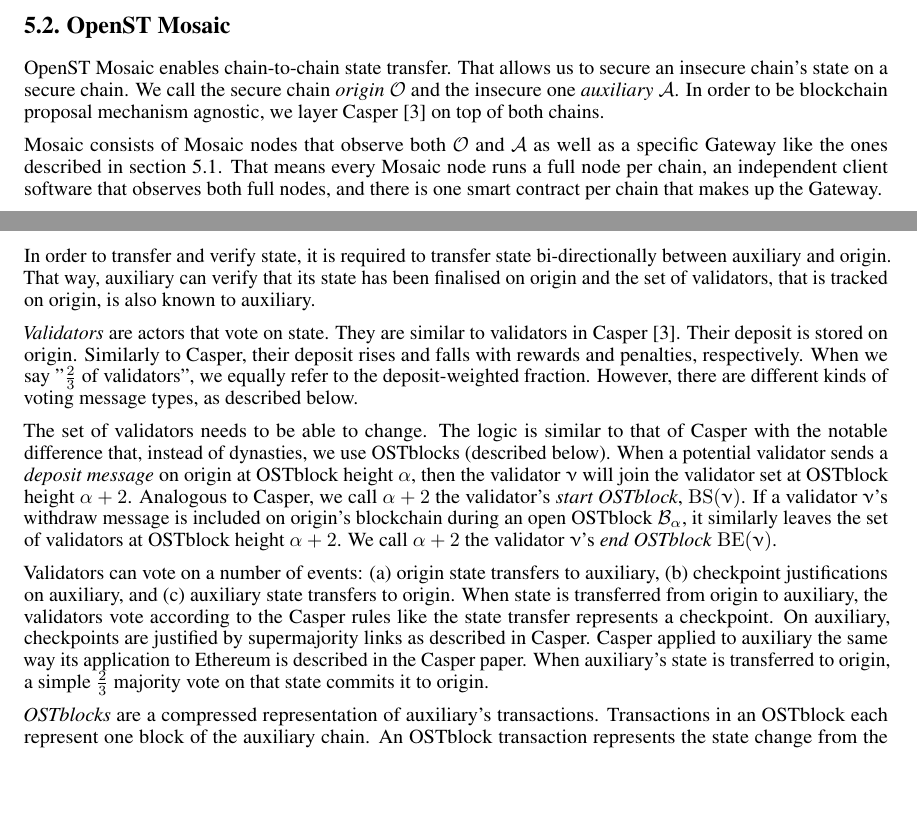
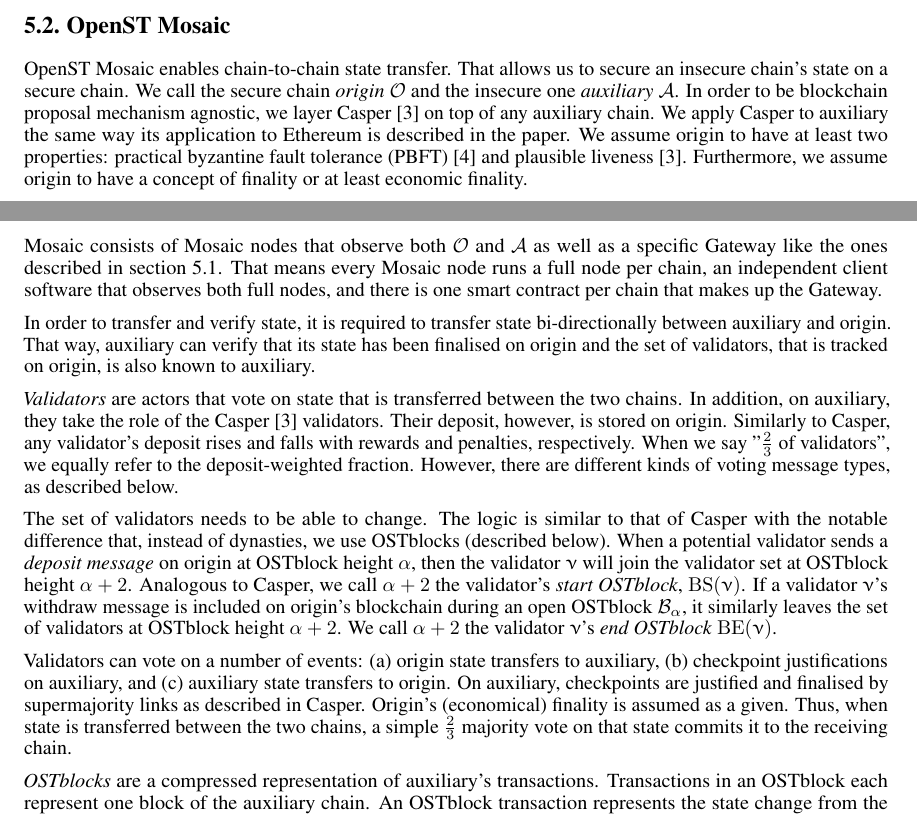
Before and after one commit to benjaminbollen/docs, a LaTeX paper (openst/openst.tex, which reads openst/openst.bib): two parts of pages 1 and 2 of 4, joined at a grey line, cut so that both start at the same text, the shorter picture padded with empty space. Compiled offline with pdfLaTeX.

Commit message:
Casper only on top of auxiliary
Since we assume (economical) finality on origin, we do not need to play
casper _about_ origin. We only transfer "finalised" states.

```diff
--- a/openst/openst.bib
+++ b/openst/openst.bib
@@ -31,0 +40,4 @@
+  TITLE = {Practical Byzantine fault tolerance},
+  VOLUME = {99},
+  YEAR = {1999},
+}
--- a/openst/openst.tex
+++ b/openst/openst.tex
@@ -91,12 +91,15 @@
 % TODO are OSTblocks "checkpoints" on auxiliary?
 \subsection{OpenST Mosaic}
 \label{subsec:mosaic}
-% TODO which properties of the origin chain should we assume? Is it ethereum? PoW? Lively BFT?
 OpenST Mosaic enables chain-to-chain state transfer.
 That allows us to secure an insecure chain's state on a secure chain.
 We call the secure chain \emph{origin} $\OC$ and the insecure one \emph{auxiliary} $\A$.
-% TODO is it really required to do casper about origin? we will trail behind head and a simple 2/3 majority should be sufficient. What about other block proposal mechanisms on origin?
-In order to be blockchain proposal mechanism agnostic, we layer Casper~\cite{casperffg} on top of both chains.
+In order to be blockchain proposal mechanism agnostic,
+we layer Casper~\cite{casperffg} on top of any auxiliary chain.
+We apply Casper to auxiliary the same way its application to Ethereum is described in the paper.
+We assume origin to have at least two properties:
+practical byzantine fault tolerance (PBFT)~\cite{pbft} and plausible liveness~\cite{casperffg}.
+Furthermore, we assume origin to have a concept of finality or at least economic finality.
 
 Mosaic consists of Mosaic nodes that observe both $\OC$ and $\A$
 as well as a specific Gateway like the ones described in section~\ref{subsec:gateway}.
@@ -114,12 +117,12 @@
 
 % TODO *mosaic* validators?
 % TODO what is state
-\emph{Validators} are actors that vote on state.
+\emph{Validators} are actors that vote on state that is transferred between the two chains.
 % TODO what do we mean by similar
 % TODO introduce slashing here?
-They are similar to validators in Casper~\cite{casperffg}.
-Their deposit is stored on origin.
-Similarly to Casper, their deposit rises and falls with rewards and penalties, respectively.
+In addition, on auxiliary, they take the role of the Casper~\cite{casperffg} validators.
+Their deposit, however, is stored on origin.
+Similarly to Casper, any validator's deposit rises and falls with rewards and penalties, respectively.
 When we say "$\frac{2}{3}$ of validators", we equally refer to the deposit-weighted fraction.
 However, there are different kinds of voting message types, as described below.
 
@@ -144,13 +147,10 @@
 	\item checkpoint justifications on auxiliary, and
  	\item auxiliary state transfers to origin.
 \end{inparaenum}
-When state is transferred from origin to auxiliary,
-% TODO language; unclear; add explanation; do we need it?
-the validators vote according to the Casper rules like the state transfer represents a checkpoint.
-On auxiliary, checkpoints are justified by supermajority links as described in Casper.
-Casper applied to auxiliary the same way its application to Ethereum is described in the Casper paper.
+On auxiliary, checkpoints are justified and finalised by supermajority links as described in Casper.
+Origin's (economical) finality is assumed as a given.
 % TODO what is a commit?
-When auxiliary's state is transferred to origin, a simple $\frac{2}{3}$ majority vote on that state commits it to origin.
+Thus, when state is transferred between the two chains, a simple $\frac{2}{3}$ majority vote on that state commits it to the receiving chain.
 
 \emph{OSTblocks} are a compressed representation of auxiliary's transactions.
 % TODO are OSTblocks' transactions blocks or dynasties from auxiliary?
```
Also changed, not shown: openst/openst.pdf, openst/openst.bib (28 more changed lines), openst/openst.tex (2 more changed lines).
